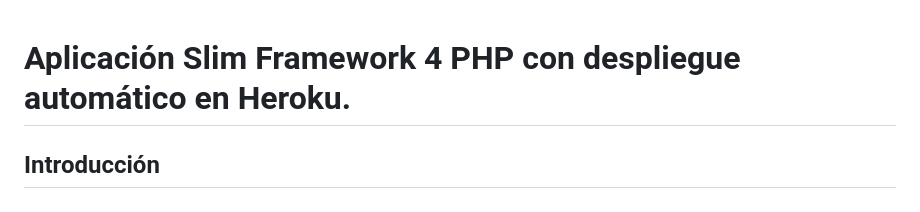
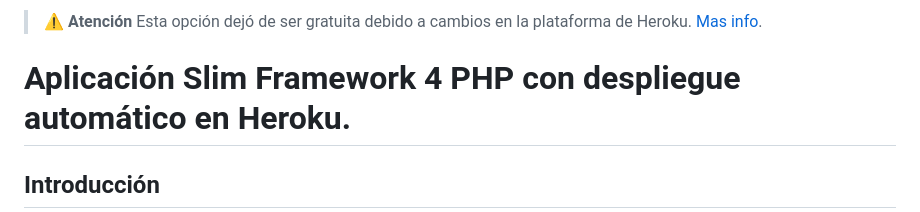
Before and after one commit to flippiJS/slim-php-mysql-heroku, a Markdown page: README.md, the part around the change. GitHub-like rendering.

```diff
--- a/README.md
+++ b/README.md
@@ -1,3 +1,5 @@
+> **⚠️ Atención** Esta opción dejó de ser gratuita debido a cambios en la plataforma de Heroku. [Mas info](https://help.heroku.com/RSBRUH58/removal-of-heroku-free-product-plans-faq).
+
 Aplicación Slim Framework 4 PHP con despliegue automático en Heroku.
 ==============================
 
```
